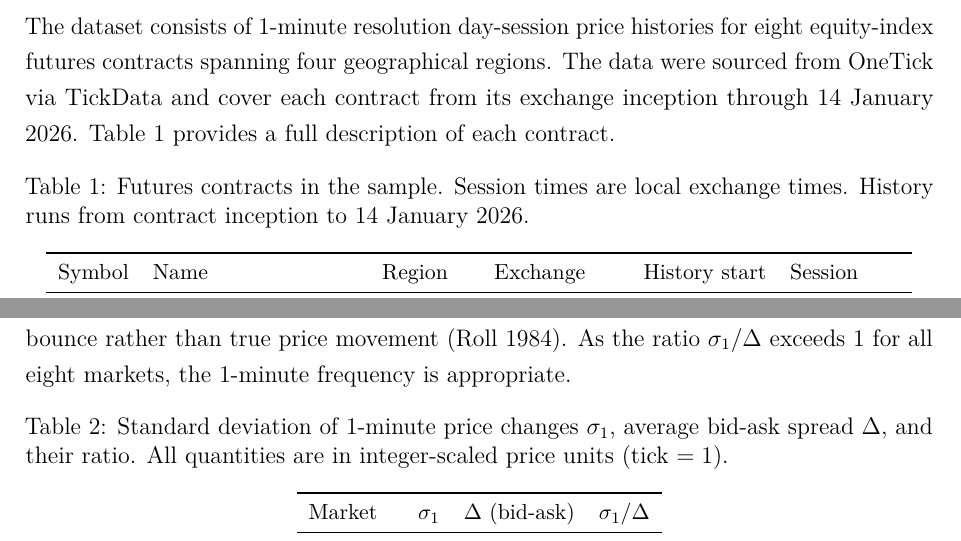
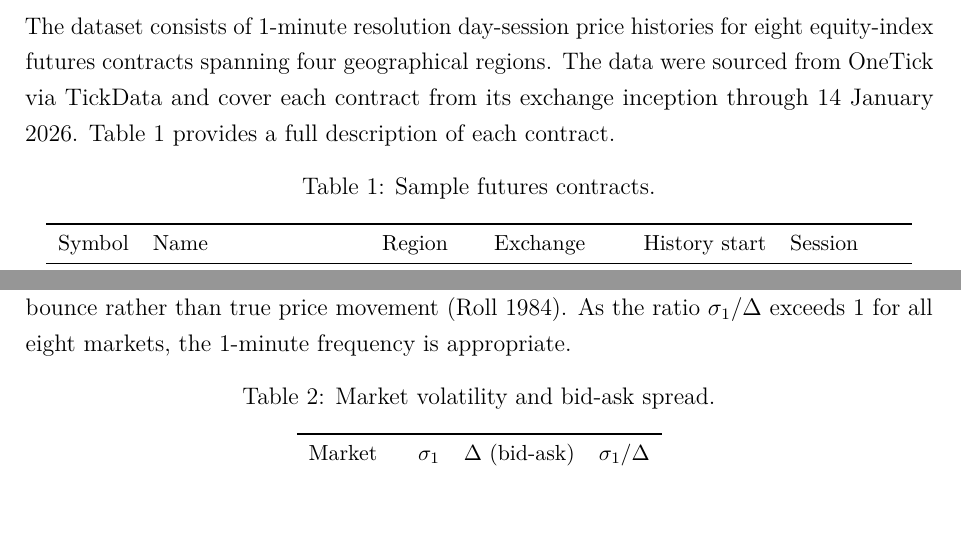
Before and after one commit to davinhpqiu/Levy-Scaling-Project, a LaTeX paper (paper/main.tex): two parts of pages 3 and 4 of 5, joined at a grey line, cut so that both start at the same text, the shorter picture padded with empty space. Compiled offline with pdfLaTeX.

Commit message:
Trim table captions

```diff
--- a/paper/main.tex
+++ b/paper/main.tex
@@ -91,8 +91,7 @@ a full description of each contract.
 
 \begin{table}[htbp]
 \centering
-\caption{Futures contracts in the sample. Session times are local exchange
-times. History runs from contract inception to 14 January 2026.}
+\caption{Sample futures contracts.}
 \label{tab:markets}
 \small
 \begin{tabular}{llllll}
@@ -133,9 +132,7 @@ markets, the 1-minute frequency is appropriate.
 
 \begin{table}[htbp]
 \centering
-\caption{Standard deviation of 1-minute price changes $\sigma_1$, average
-bid-ask spread $\Delta$, and their ratio. All quantities are in integer-scaled
-price units (tick $= 1$).}
+\caption{Market volatility and bid-ask spread.}
 \label{tab:sigma}
 \small
 \begin{tabular}{lrrr}
```
